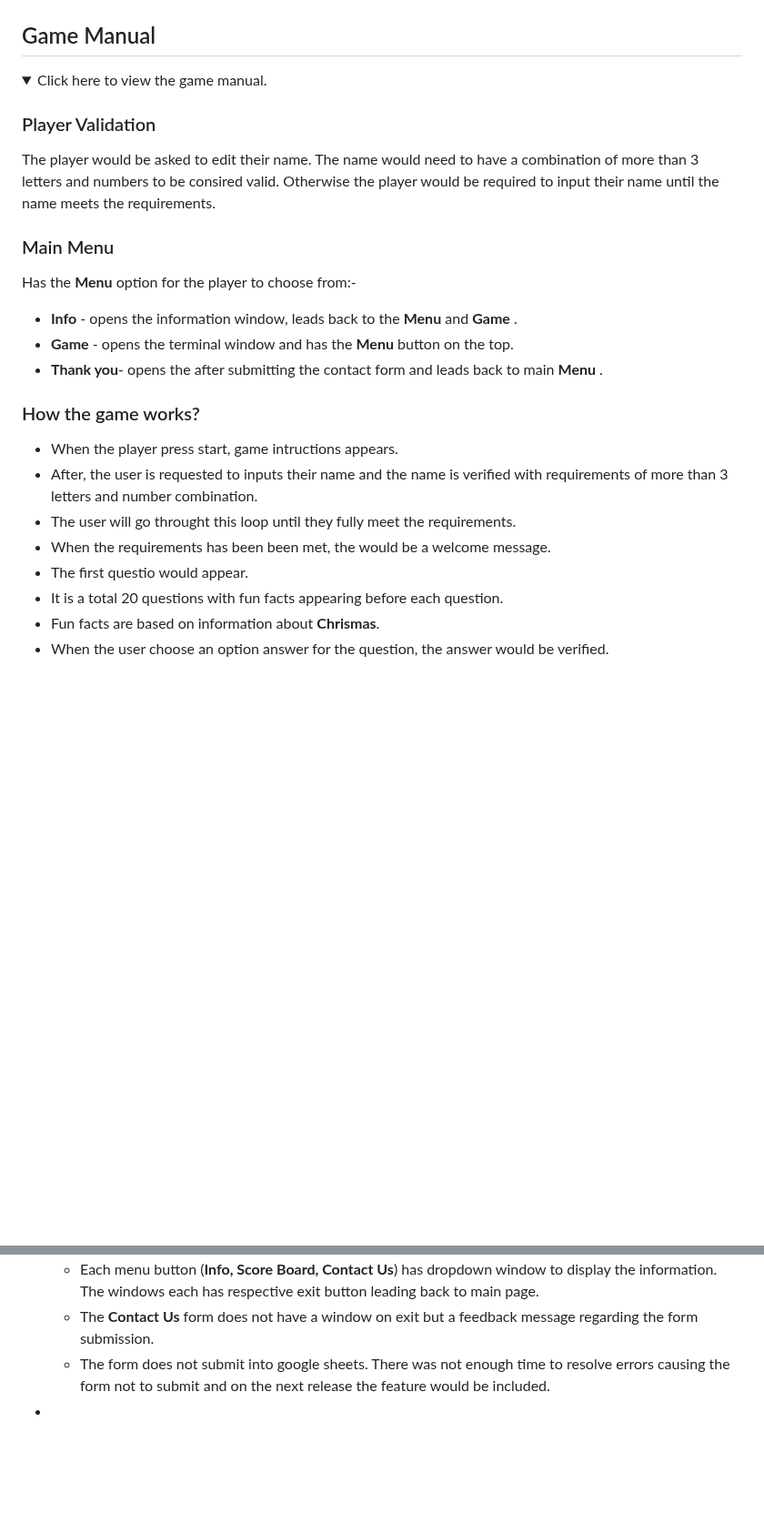
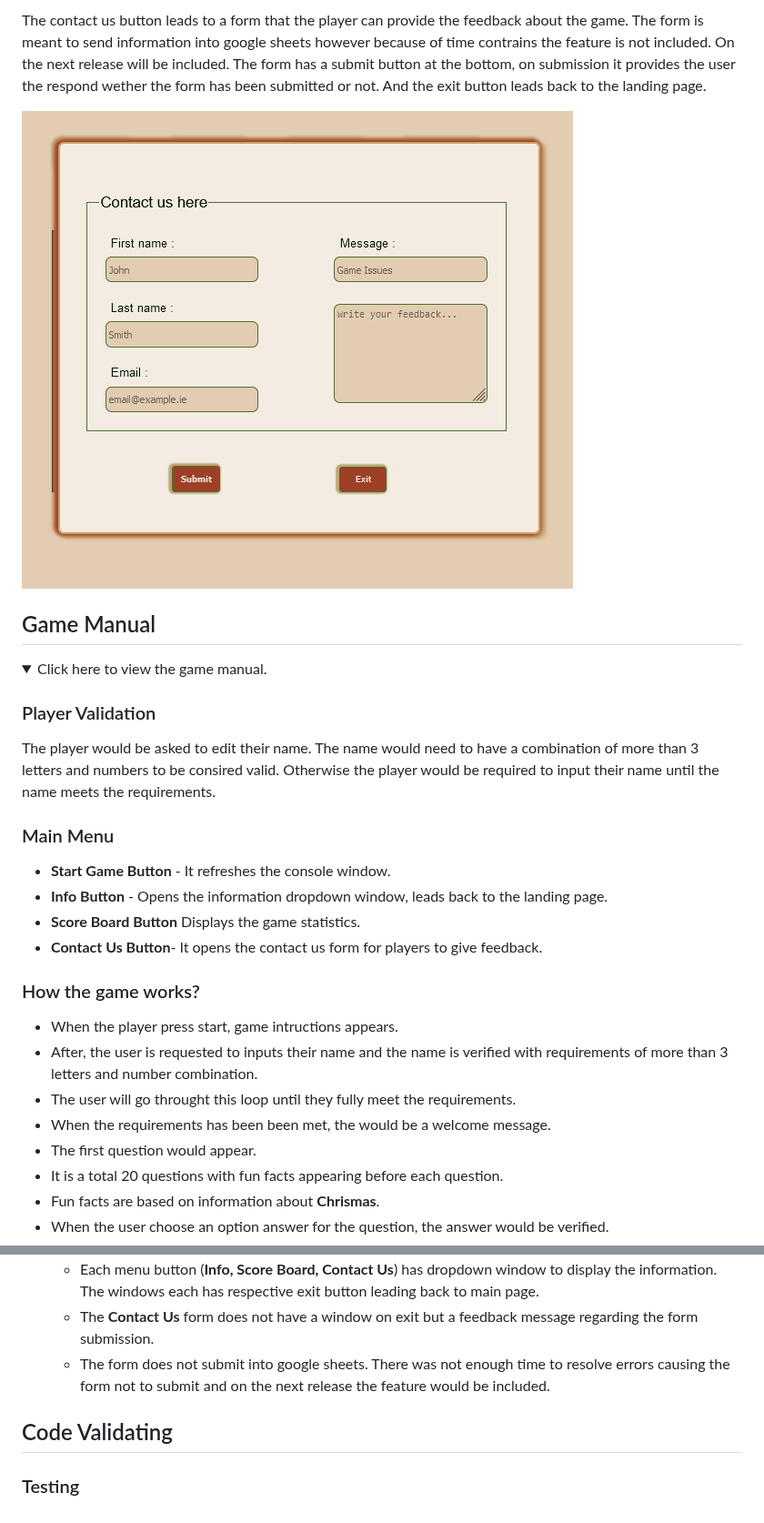
Before and after one commit to Code-Institute-Submissions/Cy-2-30-QuizGamePP3-, a Markdown page: README.md, 2 parts joined by grey strips. Shown at 91% size. Rendered like a GitHub page; folded sections open; blank space fills up the shorter version.

Commit message:
update the readme.md file with the game features

```diff
--- a/README.md
+++ b/README.md
@@ -163,4 +167,9 @@ Info button leads to a dropdown window, displaying the game information. This in
 
+The contact us button leads to a form that the player can provide the feedback about the game. The form is meant to send information into google sheets however because of time contrains the feature is not included. On the next release will be included. The form has a submit button at the bottom, on submission it provides the user the respond wether the form has been submitted or not. And the exit button leads back to the landing page.
+
+![Contact Us Button](assets/images/finallook/contactbutton.PNG)
+
+</details>
 
 
 ## Game Manual
@@ -175,11 +184,10 @@ The player would be asked to edit their name. The name would need to have a comb
 
 ### Main Menu
 
-Has the __Menu__ option for the player to choose from:-
-* __Info__ - opens the information window, leads back to the __Menu__ and __Game__ .
-* __Game__ - opens the terminal window and has the __Menu__ button on the top.
-* __Thank you__- opens the after submitting the contact form and leads back to main __Menu__ .
-
+* __Start Game Button__ - It refreshes the console window.
+* __Info Button__ - Opens the information dropdown window, leads back to the landing page.
+* __Score Board Button__ Displays the game statistics.
+* __Contact Us Button__- It opens the contact us form for players to give feedback.
 
 ### How the game works?
 
@@ -187,7 +195,7 @@ Has the __Menu__ option for the player to choose from:-
 * After, the user is requested to inputs their name and the name is verified with requirements of more than 3 letters and number combination.
 * The user will go throught this loop until they fully meet the requirements.
 * When the requirements has been been met, the would be a welcome message.
-* The first questio would appear.
+* The first question would appear.
 * It is a total 20 questions with fun facts appearing before each question.
 * Fun facts are based on information about __Chrismas__.
 * When the user choose an option answer for the question, the answer would be verified.
@@ -341,4 +347,7 @@ You can clone the repository by following these steps:
     * Each menu button (__Info, Score Board, Contact Us__) has dropdown window to display the information. The windows each has respective exit button leading back to main page.
     * The __Contact Us__ form does not have a window on exit but a feedback message regarding the form submission.
     * The form does not submit into google sheets. There was not enough time to resolve errors causing the form not to submit and on the next release the feature would be included.
-*
+
+## Code Validating
+
+### Testing
```
Also changed, not shown: other parts of README.md (+9 -7 lines).
